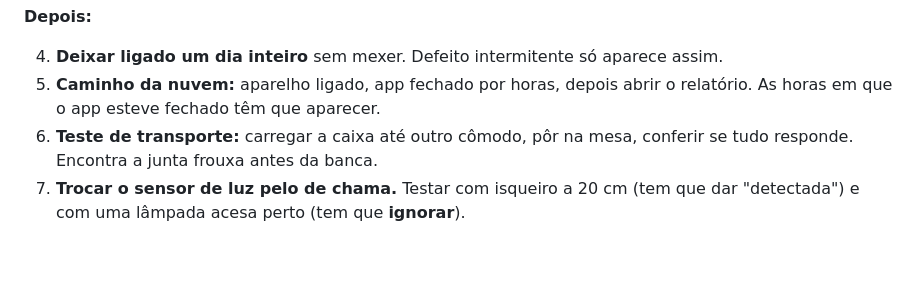
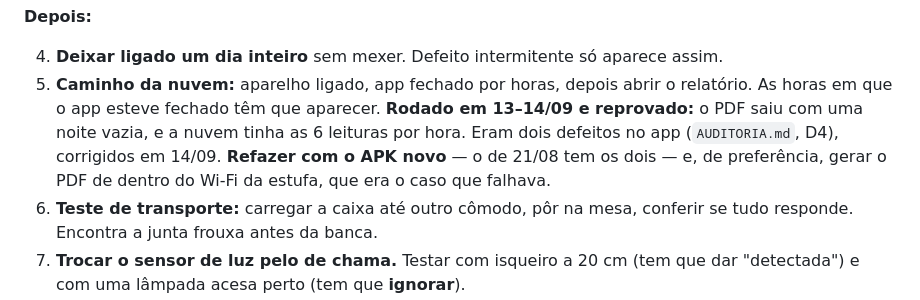
Before and after one commit to Alox01/sentinela-smart, a Markdown page: docs/RETOMADA_TCC.md, the part around the change. Drawn GitHub-style; blank space fills up the shorter version.

```diff
--- a/docs/RETOMADA_TCC.md
+++ b/docs/RETOMADA_TCC.md
@@ -199,6 +199,11 @@ proposta. Ver seção 6.
    assim.
 5. **Caminho da nuvem:** aparelho ligado, app fechado por horas, depois abrir o
    relatório. As horas em que o app esteve fechado têm que aparecer.
+   **Rodado em 13–14/09 e reprovado:** o PDF saiu com uma noite vazia, e a nuvem
+   tinha as 6 leituras por hora. Eram dois defeitos no app (`AUDITORIA.md`, D4),
+   corrigidos em 14/09. **Refazer com o APK novo** — o de 21/08 tem os dois — e,
+   de preferência, gerar o PDF de dentro do Wi-Fi da estufa, que era o caso que
+   falhava.
 6. **Teste de transporte:** carregar a caixa até outro cômodo, pôr na mesa,
    conferir se tudo responde. Encontra a junta frouxa antes da banca.
 7. **Trocar o sensor de luz pelo de chama.** Testar com isqueiro a 20 cm (tem
```
Also changed, not shown: docs/AUDITORIA.md (+36 -0 lines).
